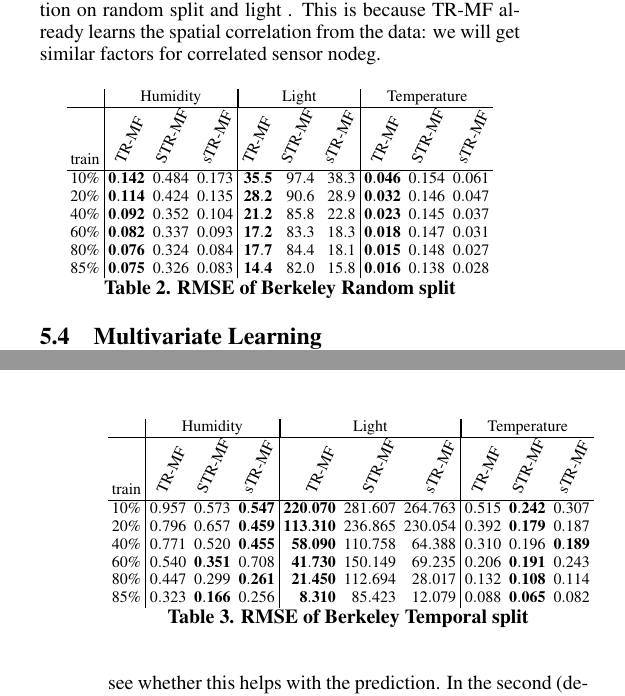
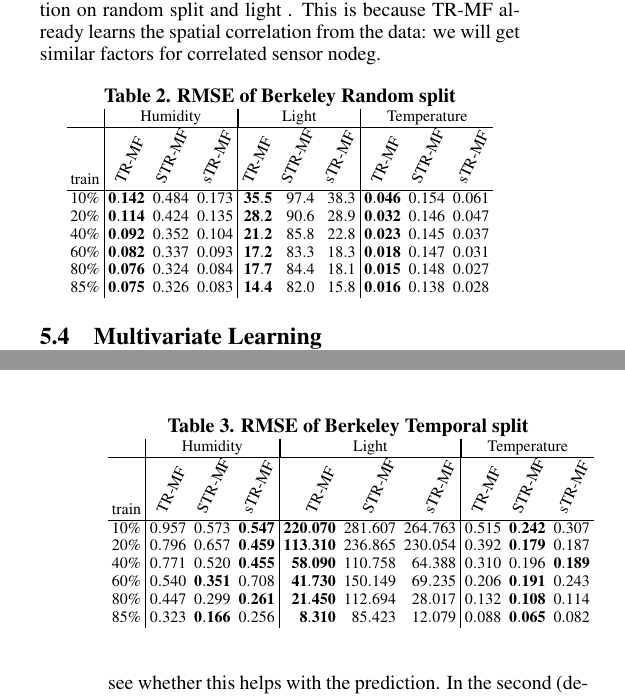
Before and after one commit to LiChungYi/ntu-nsc-intel-project, a LaTeX document (sensys2012/sensys12.tex, which reads sensys2012/experimental_results_spatial.tex): two parts of the columns of pages 10 and 11 of 13, joined at a grey line, cut so that both start at the same text. Compiled offline with pdfLaTeX.

Commit message:
fixed table captions

```diff
--- a/sensys2012/experimental_results_spatial.tex
+++ b/sensys2012/experimental_results_spatial.tex
@@ -8,6 +8,7 @@ We got no improvement after adding spatial regularization on random split and li
 . This is because TR-MF already learns the spatial correlation from the data: we will get similar factors for correlated sensor nodeg.
 
 \begin{table} [htbp]
+\caption{RMSE of Berkeley Random split} \label{table:spatial_random}
 \setlength{\tabcolsep}{2pt}
 \centering
 \small
@@ -21,10 +22,10 @@ train & \begin{turn}{65}TR-MF\end{turn} & \begin{turn}{65}STR-MF\end{turn} & \be
 80\% & $ \mathbf{ 0.076 } $ & $ 0.324 $ & $ 0.084 $ & $ \mathbf{ 17.7 } $ & $ 84.4 $ & $ 18.1 $ & $ \mathbf{ 0.015 } $ & $ 0.148 $ & $ 0.027 $\\
 85\% & $ \mathbf{ 0.075 } $ & $ 0.326 $ & $ 0.083 $ & $ \mathbf{ 14.4 } $ & $ 82.0 $ & $ 15.8 $ & $ \mathbf{ 0.016 } $ & $ 0.138 $ & $ 0.028 $\\
 \end{tabular}
-\caption{RMSE of Berkeley Random split} \label{table:spatial_random}
 \end{table}
 
 \begin{table} [htbp]
+\caption{RMSE of Berkeley Temporal split} \label{table:spatial_temporal}
 \setlength{\tabcolsep}{2pt}
 \centering
 \small
```
Also changed, not shown: sensys2012/experimental_results_spatial.tex (1 more changed lines).
